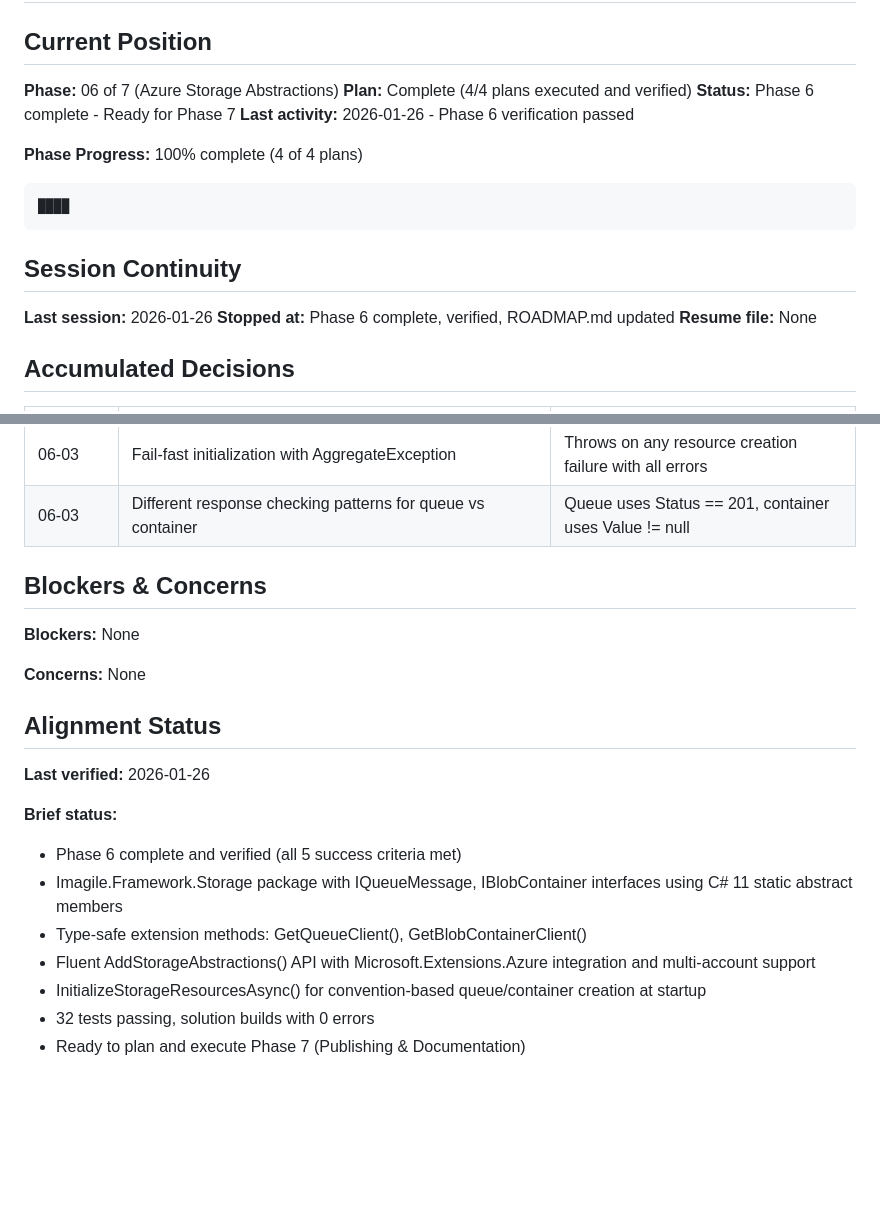
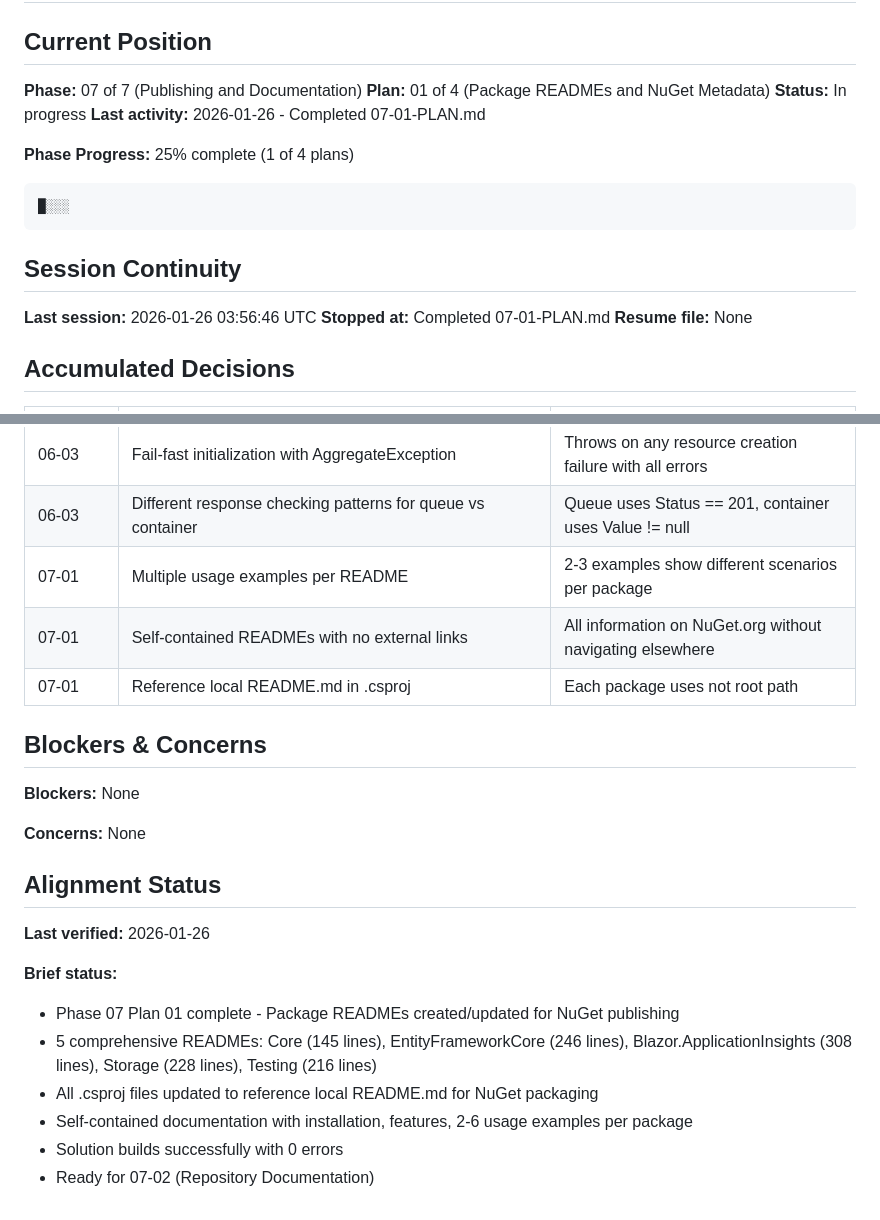
Before and after one commit to kolatts/imagile-framework, a Markdown page: .planning/STATE.md, 2 parts joined by grey strips. GitHub-like rendering; blank space fills up the shorter version.

Commit message:
docs(07-01): complete package READMEs and NuGet metadata plan
Tasks completed: 5/5
- Task 1: Core package README with installation and examples (145 lines)
- Task 2: EntityFrameworkCore package README with audit examples (246 lines)
- Task 3: Blazor.ApplicationInsights package README with tracking examples (308 lines)
- Task 4: Storage package README expanded with additional examples (228 lines)
- Task 5: EntityFrameworkCore.Testing package README (216 lines)

All .csproj files updated to reference local README.md
Solution builds successfully with 0 errors

SUMMARY: .planning/phases/07-publishing-and-documentation/07-01-SUMMARY.md

Co-Authored-By: Claude Sonnet 4.5 <noreply@anthropic.com>

````diff
--- a/.planning/STATE.md
+++ b/.planning/STATE.md
@@ -7,20 +7,20 @@ updated: 2026-01-26
 
 ## Current Position
 
-**Phase:** 06 of 7 (Azure Storage Abstractions)
-**Plan:** Complete (4/4 plans executed and verified)
-**Status:** Phase 6 complete - Ready for Phase 7
-**Last activity:** 2026-01-26 - Phase 6 verification passed
+**Phase:** 07 of 7 (Publishing and Documentation)
+**Plan:** 01 of 4 (Package READMEs and NuGet Metadata)
+**Status:** In progress
+**Last activity:** 2026-01-26 - Completed 07-01-PLAN.md
 
-**Phase Progress:** 100% complete (4 of 4 plans)
+**Phase Progress:** 25% complete (1 of 4 plans)
 ```
-████
+█░░░
 ```
 
 ## Session Continuity
 
-**Last session:** 2026-01-26
-**Stopped at:** Phase 6 complete, verified, ROADMAP.md updated
+**Last session:** 2026-01-26 03:56:46 UTC
+**Stopped at:** Completed 07-01-PLAN.md
 **Resume file:** None
 
 ## Accumulated Decisions
@@ -47,6 +47,9 @@ updated: 2026-01-26
 | 06-03 | QueueMessageEncoding.Base64 configured by default | All queue clients use Base64 encoding |
 | 06-03 | Fail-fast initialization with AggregateException | Throws on any resource creation failure with all errors |
 | 06-03 | Different response checking patterns for queue vs container | Queue uses Status == 201, container uses Value != null |
+| 07-01 | Multiple usage examples per README | 2-3 examples show different scenarios per package |
+| 07-01 | Self-contained READMEs with no external links | All information on NuGet.org without navigating elsewhere |
+| 07-01 | Reference local README.md in .csproj | Each package uses <None Include='README.md'> not root path |
 
 ## Blockers & Concerns
 
@@ -59,10 +62,9 @@ updated: 2026-01-26
 **Last verified:** 2026-01-26
 
 **Brief status:**
-- Phase 6 complete and verified (all 5 success criteria met)
-- Imagile.Framework.Storage package with IQueueMessage, IBlobContainer interfaces using C# 11 static abstract members
-- Type-safe extension methods: GetQueueClient<T>(), GetBlobContainerClient<T>()
-- Fluent AddStorageAbstractions() API with Microsoft.Extensions.Azure integration and multi-account support
-- InitializeStorageResourcesAsync() for convention-based queue/container creation at startup
-- 32 tests passing, solution builds with 0 errors
-- Ready to plan and execute Phase 7 (Publishing & Documentation)
+- Phase 07 Plan 01 complete - Package READMEs created/updated for NuGet publishing
+- 5 comprehensive READMEs: Core (145 lines), EntityFrameworkCore (246 lines), Blazor.ApplicationInsights (308 lines), Storage (228 lines), Testing (216 lines)
+- All .csproj files updated to reference local README.md for NuGet packaging
+- Self-contained documentation with installation, features, 2-6 usage examples per package
+- Solution builds successfully with 0 errors
+- Ready for 07-02 (Repository Documentation)
````
Also changed, not shown: 1 other file.
